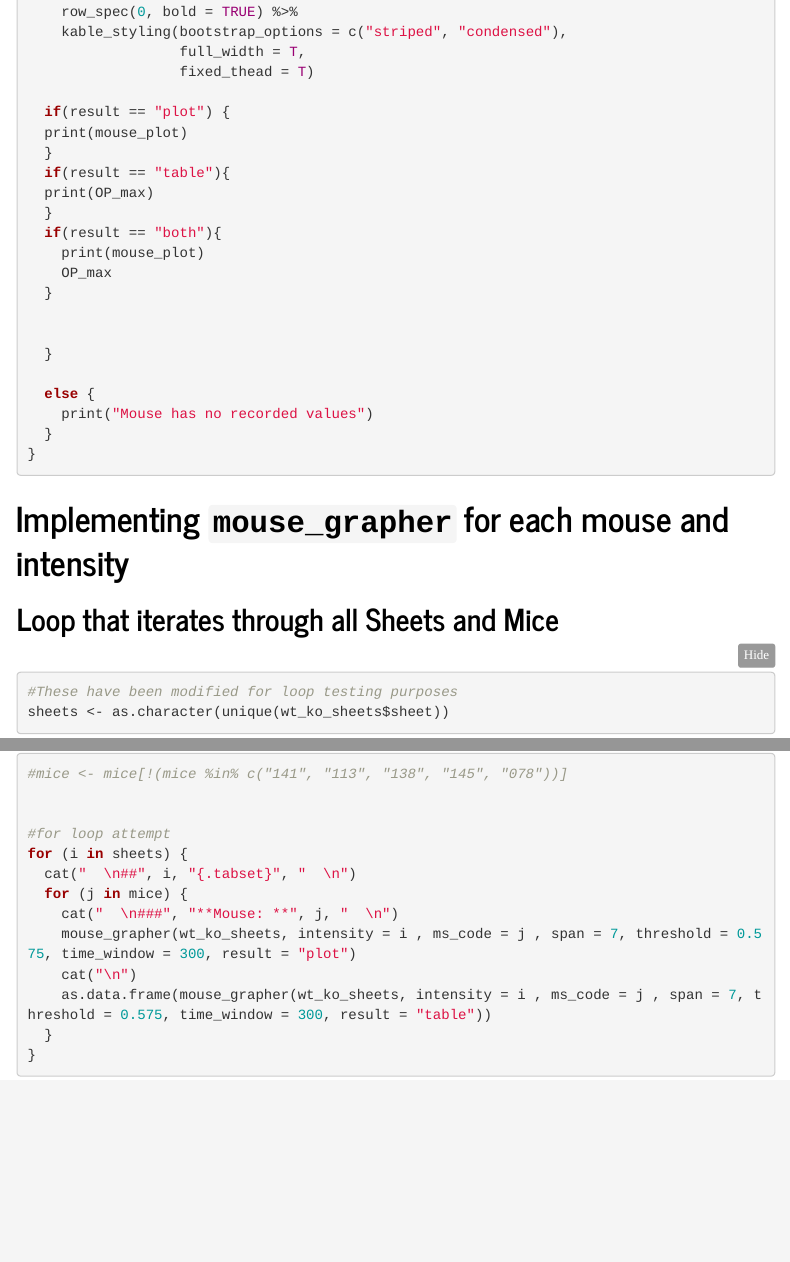
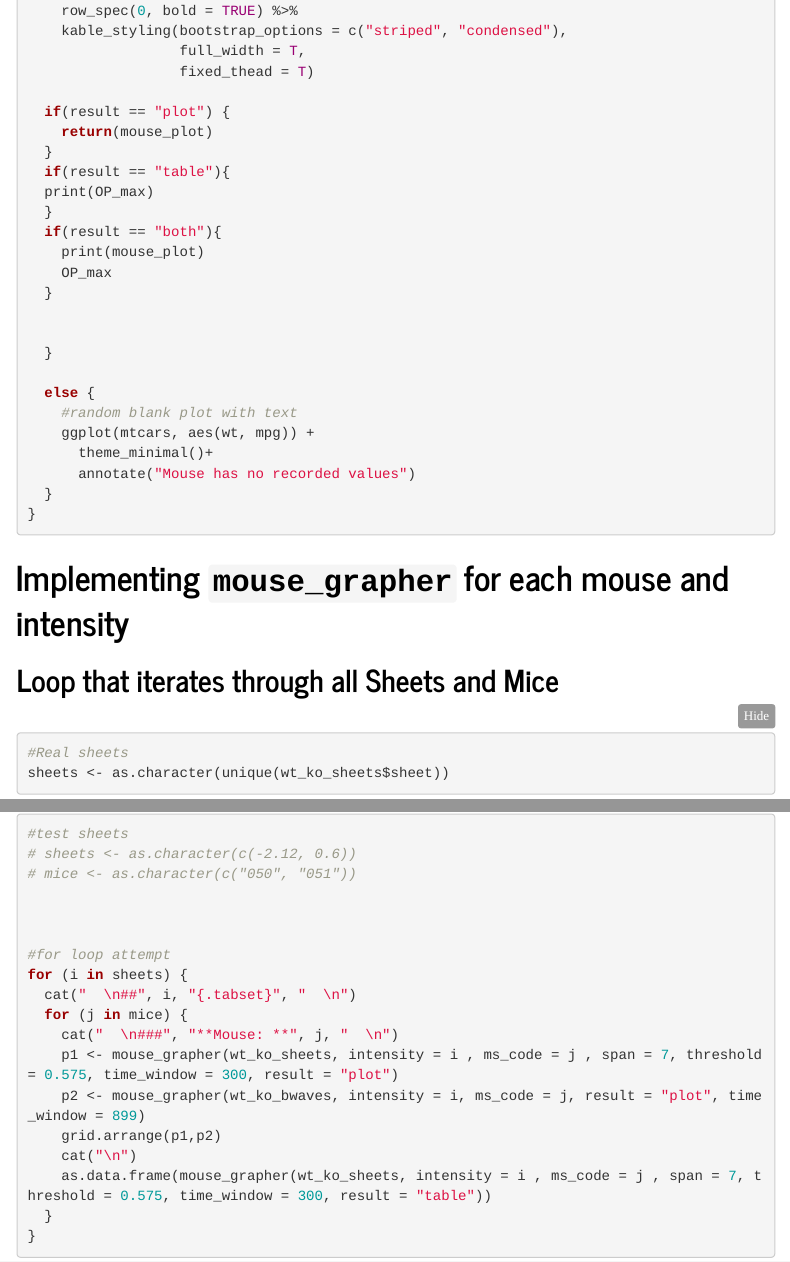
Before and after one commit to rhecht95/OP_data, an R Markdown document (OP_analysis.Rmd): the page in a window 1100 px wide, from 6880 px down before the commit and from 6940 px down after it, so that both start at the same text, and a second part further down, joined at a grey line. Rendered offline with R 4.5, knitr and Pandoc, with nearby package versions; folded parts are opened; some code elsewhere in the file could not run offline; menus at the side of the page are left out.

Commit message:
trying to make ggplot output for when there is no response data

````diff
--- a/OP_analysis.Rmd
+++ b/OP_analysis.Rmd
@@ -288,7 +294,7 @@ mouse_grapher <- function(df, intensity, ms_code, time_window = 500, span = 7, t
                   fixed_thead = T)
 
   if(result == "plot") {
-  print(mouse_plot)
+    return(mouse_plot)
   }
   if(result == "table"){
   print(OP_max)
@@ -302,7 +308,10 @@ mouse_grapher <- function(df, intensity, ms_code, time_window = 500, span = 7, t
   }
 
   else {
-    print("Mouse has no recorded values")
+    #random blank plot with text
+    ggplot(mtcars, aes(wt, mpg)) +
+      theme_minimal()+
+      annotate("Mouse has no recorded values")
   }
 }
 ```
@@ -313,10 +322,14 @@ mouse_grapher <- function(df, intensity, ms_code, time_window = 500, span = 7, t
 ## Loop that iterates through all Sheets and Mice
 
 ```{r results='asis'}
-#These have been modified for loop testing purposes
+#Real sheets
 sheets <- as.character(unique(wt_ko_sheets$sheet))
 mice <- as.character(unique(wt_ko_sheets$mouse))
-#mice <- mice[!(mice %in% c("141", "113", "138", "145", "078"))]
+
+#test sheets
+# sheets <- as.character(c(-2.12, 0.6))
+# mice <- as.character(c("050", "051"))
+
 
 
 #for loop attempt
@@ -324,7 +337,9 @@ for (i in sheets) {
   cat("  \n##", i, "{.tabset}", "  \n")
   for (j in mice) {
     cat("  \n###", "**Mouse: **", j, "  \n")
-    mouse_grapher(wt_ko_sheets, intensity = i , ms_code = j , span = 7, threshold = 0.575, time_window = 300, result = "plot")
+    p1 <- mouse_grapher(wt_ko_sheets, intensity = i , ms_code = j , span = 7, threshold = 0.575, time_window = 300, result = "plot")
+    p2 <- mouse_grapher(wt_ko_bwaves, intensity = i, ms_code = j, result = "plot", time_window = 899)
+    grid.arrange(p1,p2)
     cat("\n")
     as.data.frame(mouse_grapher(wt_ko_sheets, intensity = i , ms_code = j , span = 7, threshold = 0.575, time_window = 300, result = "table"))
   }
````
Also changed, not shown: OP_analysis.Rmd (16 more changed lines), 1 other file.
